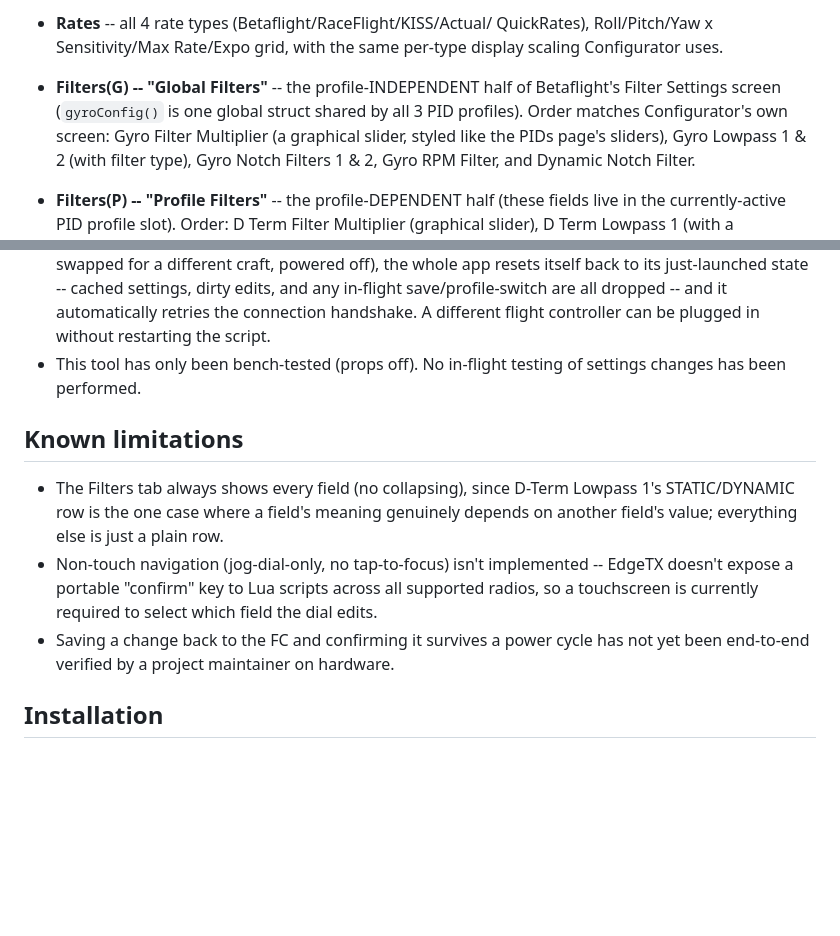
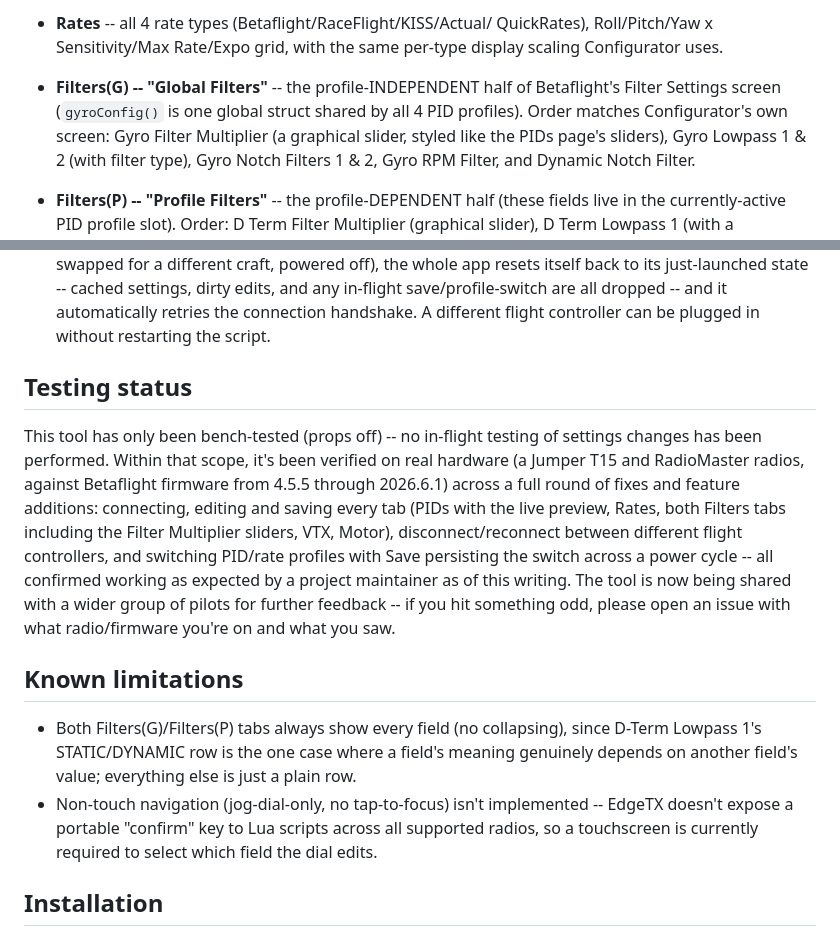
Before and after one commit to GchildT/Remote-Configurator, a Markdown page: README.md, 2 parts joined by grey strips. Drawn GitHub-style; blank space fills up the shorter version.

Commit message:
Update README: 4 PID profiles, testing status for wider release
- Fixed a leftover "3 PID profiles" reference (Global Filters section)
  to 4, matching the profile-count fix already made in code.
- Reworded "Filters tab" (singular) to "Filters(G)/Filters(P) tabs" in
  Known Limitations, now that it's two tabs.
- Replaced the stale "saving to EEPROM not yet verified on hardware"
  caveat with an actual testing-status summary: everything (all tabs,
  disconnect/reconnect, profile switching + persistence) has since
  been confirmed working on real hardware across Betaflight 4.5.5
  through 2026.6.1, and the tool is now going out to a wider group of
  pilots for feedback.

Co-Authored-By: Claude Sonnet 5 <noreply@anthropic.com>

```diff
--- a/README.md
+++ b/README.md
@@ -41,7 +41,7 @@ for now.
   same per-type display scaling Configurator uses.
 - **Filters(G) -- "Global Filters"** -- the profile-INDEPENDENT half of
   Betaflight's Filter Settings screen (`gyroConfig()` is one global struct
-  shared by all 3 PID profiles). Order matches Configurator's own screen:
+  shared by all 4 PID profiles). Order matches Configurator's own screen:
   Gyro Filter Multiplier (a graphical slider, styled like the PIDs page's
   sliders), Gyro Lowpass 1 & 2 (with filter type), Gyro Notch Filters 1 & 2,
   Gyro RPM Filter, and Dynamic Notch Filter.
@@ -124,21 +124,32 @@ persisted, next time it powers up).
   dropped -- and it automatically retries the connection handshake. A
   different flight controller can be plugged in without restarting the
   script.
-- This tool has only been bench-tested (props off). No in-flight testing of
-  settings changes has been performed.
+
+## Testing status
+
+This tool has only been bench-tested (props off) -- no in-flight testing of
+settings changes has been performed. Within that scope, it's been verified
+on real hardware (a Jumper T15 and RadioMaster radios, against Betaflight
+firmware from 4.5.5 through 2026.6.1) across a full round of fixes and
+feature additions: connecting, editing and saving every tab (PIDs with the
+live preview, Rates, both Filters tabs including the Filter Multiplier
+sliders, VTX, Motor), disconnect/reconnect between different flight
+controllers, and switching PID/rate profiles with Save persisting the
+switch across a power cycle -- all confirmed working as expected by a
+project maintainer as of this writing. The tool is now being shared with a
+wider group of pilots for further feedback -- if you hit something odd,
+please open an issue with what radio/firmware you're on and what you saw.
 
 ## Known limitations
 
-- The Filters tab always shows every field (no collapsing), since D-Term
-  Lowpass 1's STATIC/DYNAMIC row is the one case where a field's meaning
-  genuinely depends on another field's value; everything else is just a
-  plain row.
+- Both Filters(G)/Filters(P) tabs always show every field (no collapsing),
+  since D-Term Lowpass 1's STATIC/DYNAMIC row is the one case where a
+  field's meaning genuinely depends on another field's value; everything
+  else is just a plain row.
 - Non-touch navigation (jog-dial-only, no tap-to-focus) isn't implemented --
   EdgeTX doesn't expose a portable "confirm" key to Lua scripts across all
   supported radios, so a touchscreen is currently required to select which
   field the dial edits.
-- Saving a change back to the FC and confirming it survives a power cycle
-  has not yet been end-to-end verified by a project maintainer on hardware.
 
 ## Installation
 
```
